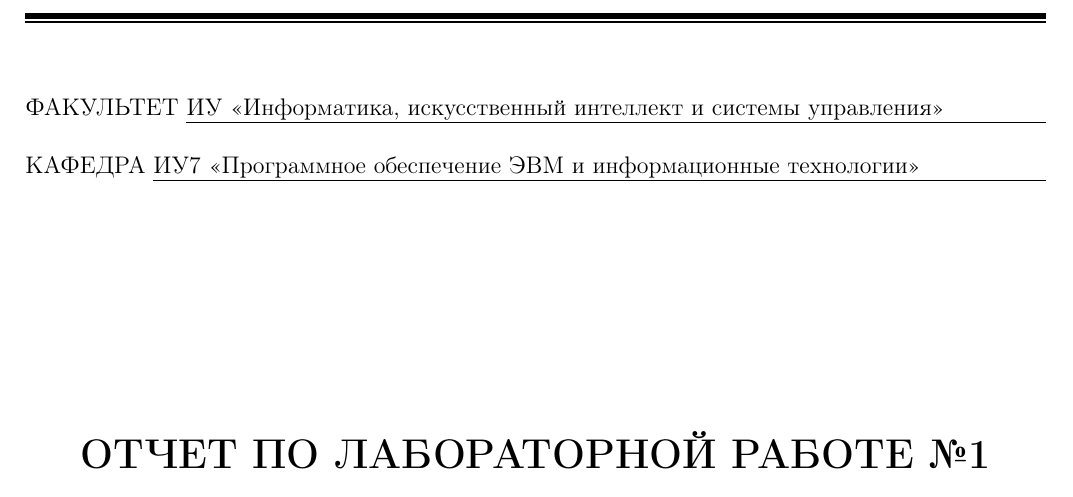
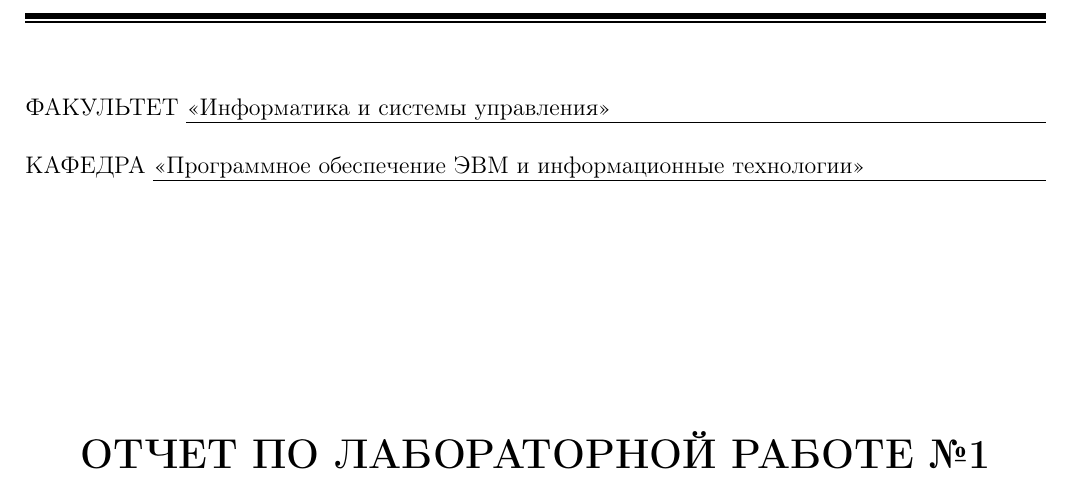
Before and after one commit to runebone/aa-s5-bmstu, a LaTeX document (mwe-report/main.tex, which reads mwe-report/title.tex): part of page 1 of 10, cut so that both start at the same text. Compiled offline with pdfLaTeX.

Commit message:
ну без, так без.

```diff
--- a/mwe-report/title.tex
+++ b/mwe-report/title.tex
@@ -42,11 +42,11 @@
         \rule[3ex]{\linewidth}{1pt}
 
         \begin{flushleft}
-            {ФАКУЛЬТЕТ \uline{ИУ <<Информатика, искусственный интеллект и системы управления>> \hfill}}
+            {ФАКУЛЬТЕТ \uline{<<Информатика и системы управления>> \hfill}}
 
             \vspace{0.5cm}
 
-            {КАФЕДРА \uline{ИУ7 <<Программное обеспечение ЭВМ и информационные технологии>> \hfill}}
+            {КАФЕДРА \uline{<<Программное обеспечение ЭВМ и информационные технологии>> \hfill}}
         \end{flushleft}
 
         % \vspace{1cm}
```
Also changed, not shown: lab_01/report/title.tex (+2 -2 lines).
